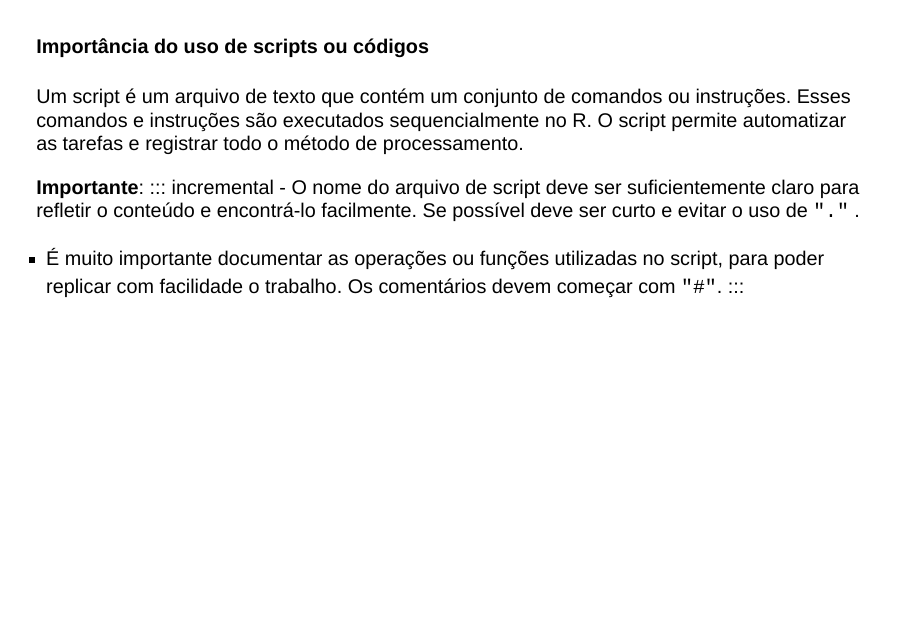
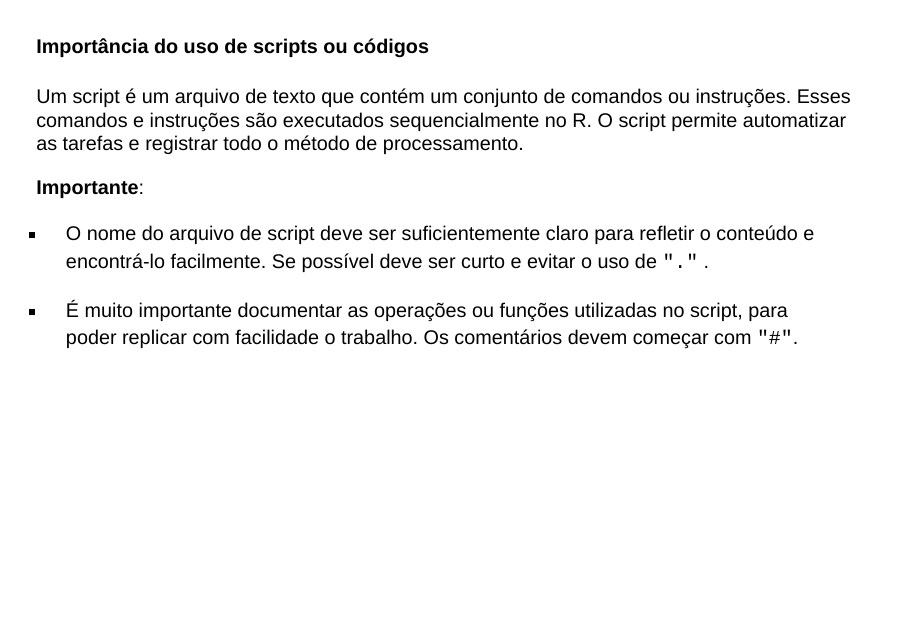
Before and after one commit to VivianeCF/R4geoch, a Quarto document (digeoqR2024.qmd): page 23 of 116. Rendered offline with R 4.5, knitr and Pandoc in place of Quarto, with nearby package versions; drawn as Slidy slides in place of the format the file asks for.

Commit message:
arruma incremento

```diff
--- a/digeoqR2024.qmd
+++ b/digeoqR2024.qmd
@@ -337,10 +337,13 @@ Um script é um arquivo de texto que contém um conjunto de comandos ou instruç
 \
 
 **Importante**:
-::: incremental
+
+::: {.incremental}
+
 -   O nome do arquivo de script deve ser suficientemente claro para refletir o conteúdo e encontrá-lo facilmente. Se possível deve ser curto e evitar o uso de `"."` .
 
 -   É muito importante documentar as operações ou funções utilizadas no script, para poder replicar com facilidade o trabalho. Os comentários devem começar com `"#"`.
+
 :::
 
 ##
```
